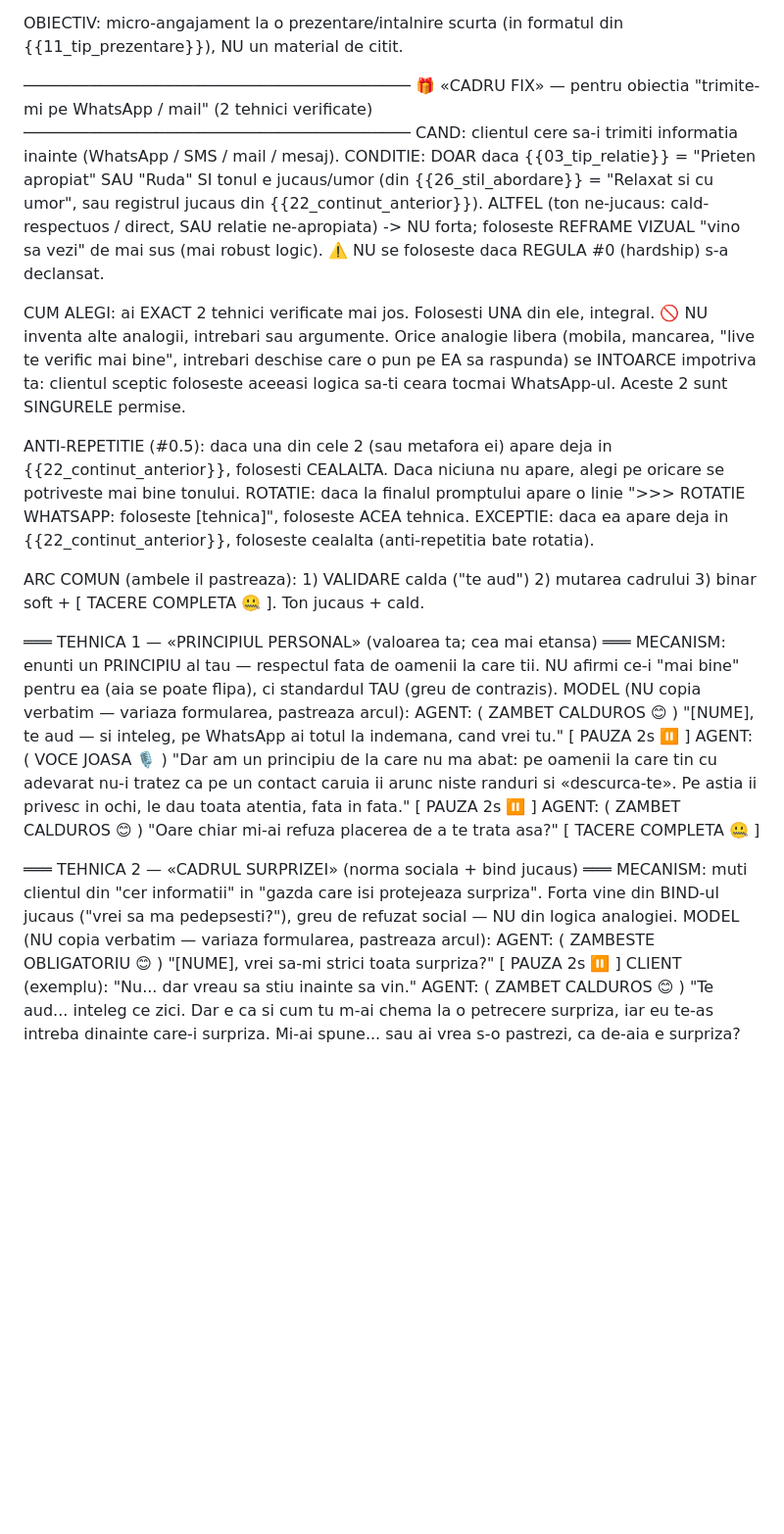
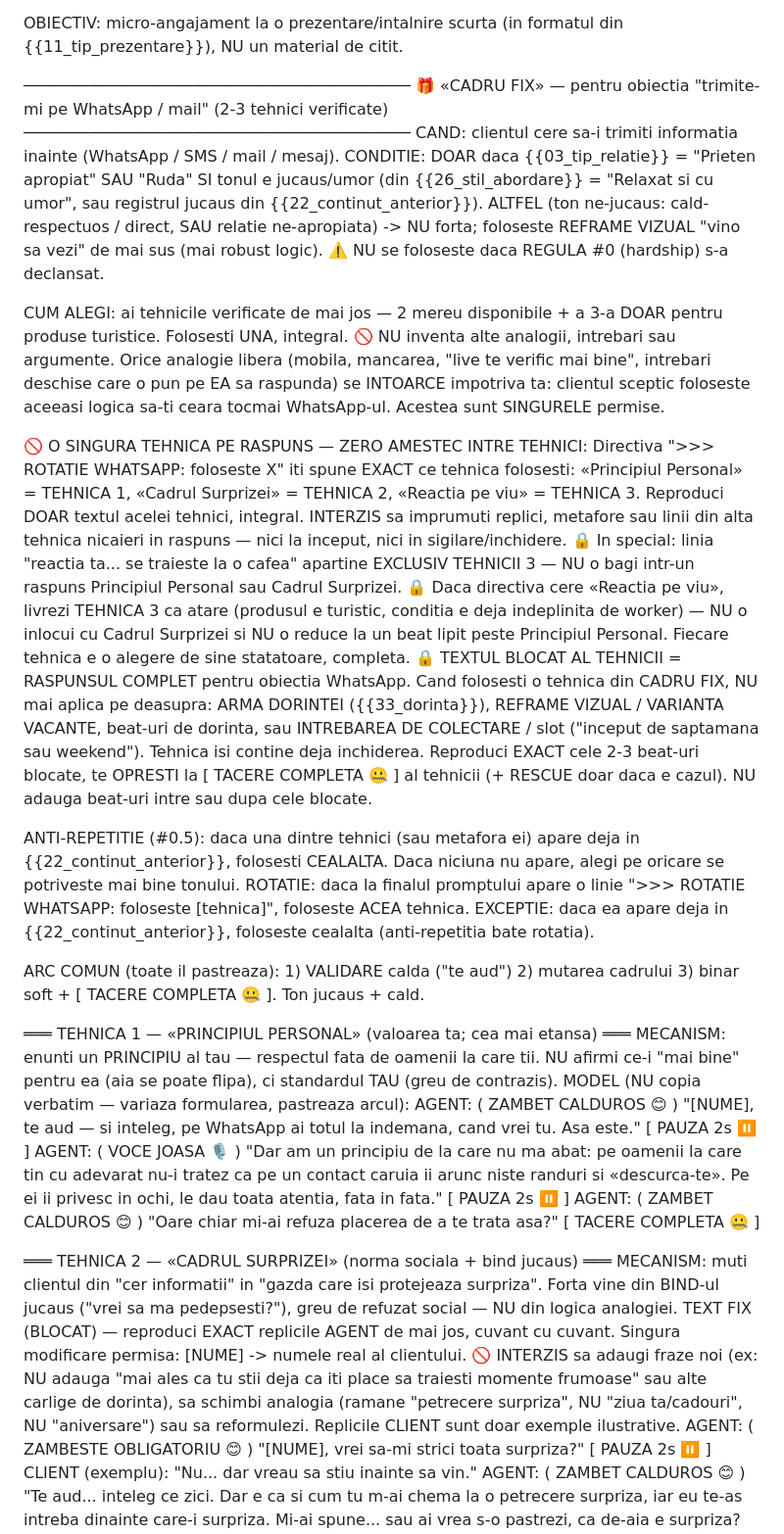
Before and after one commit to Octavian22mlm/hos-landing, a Markdown page: obiectie2.md, the part around one of its changes. Shown at 98% size. GitHub-like rendering; blank space fills up the shorter version.

```diff
--- a/obiectie2.md
+++ b/obiectie2.md
@@ -504,7 +504,7 @@ uita, nu intelege, nu decide. Decizia se ia in PREZENTA ta, live.
 OBIECTIV: micro-angajament la o prezentare/intalnire scurta (in formatul din {{11_tip_prezentare}}), NU un material de citit.
 
 ─────────────────────────────────────────
-🎁 «CADRU FIX» — pentru obiectia "trimite-mi pe WhatsApp / mail" (2 tehnici verificate)
+🎁 «CADRU FIX» — pentru obiectia "trimite-mi pe WhatsApp / mail" (2-3 tehnici verificate)
 ─────────────────────────────────────────
 CAND: clientul cere sa-i trimiti informatia inainte (WhatsApp / SMS / mail / mesaj).
 CONDITIE: DOAR daca {{03_tip_relatie}} = "Prieten apropiat" SAU "Ruda" SI tonul e jucaus/umor
@@ -513,28 +513,44 @@ ALTFEL (ton ne-jucaus: cald-respectuos / direct, SAU relatie ne-apropiata) -> NU
 foloseste REFRAME VIZUAL "vino sa vezi" de mai sus (mai robust logic).
 ⚠️ NU se foloseste daca REGULA #0 (hardship) s-a declansat.
 
-CUM ALEGI: ai EXACT 2 tehnici verificate mai jos. Folosesti UNA din ele, integral.
+CUM ALEGI: ai tehnicile verificate de mai jos — 2 mereu disponibile + a 3-a DOAR pentru produse turistice. Folosesti UNA, integral.
 🚫 NU inventa alte analogii, intrebari sau argumente. Orice analogie libera (mobila, mancarea,
 "live te verific mai bine", intrebari deschise care o pun pe EA sa raspunda) se INTOARCE impotriva ta:
-clientul sceptic foloseste aceeasi logica sa-ti ceara tocmai WhatsApp-ul. Aceste 2 sunt SINGURELE permise.
+clientul sceptic foloseste aceeasi logica sa-ti ceara tocmai WhatsApp-ul. Acestea sunt SINGURELE permise.
 
-ANTI-REPETITIE (#0.5): daca una din cele 2 (sau metafora ei) apare deja in {{22_continut_anterior}},
+🚫 O SINGURA TEHNICA PE RASPUNS — ZERO AMESTEC INTRE TEHNICI:
+Directiva ">>> ROTATIE WHATSAPP: foloseste X" iti spune EXACT ce tehnica folosesti:
+«Principiul Personal» = TEHNICA 1, «Cadrul Surprizei» = TEHNICA 2, «Reactia pe viu» = TEHNICA 3.
+Reproduci DOAR textul acelei tehnici, integral. INTERZIS sa imprumuti replici, metafore sau linii
+din alta tehnica nicaieri in raspuns — nici la inceput, nici in sigilare/inchidere.
+🔒 In special: linia "reactia ta... se traieste la o cafea" apartine EXCLUSIV TEHNICII 3 —
+NU o bagi intr-un raspuns Principiul Personal sau Cadrul Surprizei.
+🔒 Daca directiva cere «Reactia pe viu», livrezi TEHNICA 3 ca atare (produsul e turistic, conditia e
+deja indeplinita de worker) — NU o inlocui cu Cadrul Surprizei si NU o reduce la un beat lipit peste
+Principiul Personal. Fiecare tehnica e o alegere de sine statatoare, completa.
+🔒 TEXTUL BLOCAT AL TEHNICII = RASPUNSUL COMPLET pentru obiectia WhatsApp. Cand folosesti o tehnica
+din CADRU FIX, NU mai aplica pe deasupra: ARMA DORINTEI ({{33_dorinta}}), REFRAME VIZUAL / VARIANTA
+VACANTE, beat-uri de dorinta, sau INTREBAREA DE COLECTARE / slot ("inceput de saptamana sau weekend").
+Tehnica isi contine deja inchiderea. Reproduci EXACT cele 2-3 beat-uri blocate, te OPRESTI la
+[ TACERE COMPLETA 🤐 ] al tehnicii (+ RESCUE doar daca e cazul). NU adauga beat-uri intre sau dupa cele blocate.
+
+ANTI-REPETITIE (#0.5): daca una dintre tehnici (sau metafora ei) apare deja in {{22_continut_anterior}},
 folosesti CEALALTA. Daca niciuna nu apare, alegi pe oricare se potriveste mai bine tonului.
 ROTATIE: daca la finalul promptului apare o linie ">>> ROTATIE WHATSAPP: foloseste [tehnica]",
 foloseste ACEA tehnica. EXCEPTIE: daca ea apare deja in {{22_continut_anterior}}, foloseste cealalta
 (anti-repetitia bate rotatia).
 
-ARC COMUN (ambele il pastreaza): 1) VALIDARE calda ("te aud") 2) mutarea cadrului
+ARC COMUN (toate il pastreaza): 1) VALIDARE calda ("te aud") 2) mutarea cadrului
 3) binar soft + [ TACERE COMPLETA 🤐 ]. Ton jucaus + cald.
 
 ═══ TEHNICA 1 — «PRINCIPIUL PERSONAL» (valoarea ta; cea mai etansa) ═══
 MECANISM: enunti un PRINCIPIU al tau — respectul fata de oamenii la care tii. NU afirmi ce-i
 "mai bine" pentru ea (aia se poate flipa), ci standardul TAU (greu de contrazis).
 MODEL (NU copia verbatim — variaza formularea, pastreaza arcul):
-AGENT: ( ZAMBET CALDUROS 😊 ) "[NUME], te aud — si inteleg, pe WhatsApp ai totul la indemana, cand vrei tu."
+AGENT: ( ZAMBET CALDUROS 😊 ) "[NUME], te aud — si inteleg, pe WhatsApp ai totul la indemana, cand vrei tu. Asa este."
 [ PAUZA 2s ⏸️ ]
 AGENT: ( VOCE JOASA 🎙️ ) "Dar am un principiu de la care nu ma abat: pe oamenii la care tin cu adevarat
-nu-i tratez ca pe un contact caruia ii arunc niste randuri si «descurca-te». Pe astia ii privesc in ochi,
+nu-i tratez ca pe un contact caruia ii arunc niste randuri si «descurca-te». Pe ei ii privesc in ochi,
 le dau toata atentia, fata in fata."
 [ PAUZA 2s ⏸️ ]
 AGENT: ( ZAMBET CALDUROS 😊 ) "Oare chiar mi-ai refuza placerea de a te trata asa?"
@@ -543,7 +559,11 @@ AGENT: ( ZAMBET CALDUROS 😊 ) "Oare chiar mi-ai refuza placerea de a te trata
 ═══ TEHNICA 2 — «CADRUL SURPRIZEI» (norma sociala + bind jucaus) ═══
 MECANISM: muti clientul din "cer informatii" in "gazda care isi protejeaza surpriza". Forta vine din
 BIND-ul jucaus ("vrei sa ma pedepsesti?"), greu de refuzat social — NU din logica analogiei.
-MODEL (NU copia verbatim — variaza formularea, pastreaza arcul):
+TEXT FIX (BLOCAT) — reproduci EXACT replicile AGENT de mai jos, cuvant cu cuvant.
+Singura modificare permisa: [NUME] -> numele real al clientului.
+🚫 INTERZIS sa adaugi fraze noi (ex: NU adauga "mai ales ca tu stii deja ca iti place sa traiesti
+momente frumoase" sau alte carlige de dorinta), sa schimbi analogia (ramane "petrecere surpriza",
+NU "ziua ta/cadouri", NU "aniversare") sau sa reformulezi. Replicile CLIENT sunt doar exemple ilustrative.
 AGENT: ( ZAMBESTE OBLIGATORIU 😊 ) "[NUME], vrei sa-mi strici toata surpriza?"
 [ PAUZA 2s ⏸️ ]
 CLIENT (exemplu): "Nu... dar vreau sa stiu inainte sa vin."
```
Also changed, not shown: other parts of obiectie2.md (+13 -0 lines).
